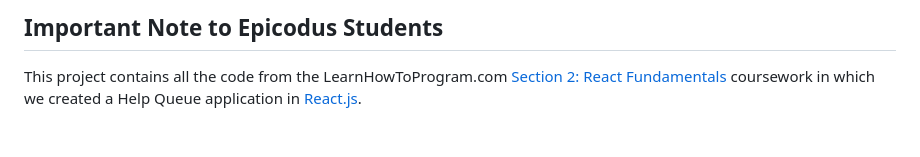
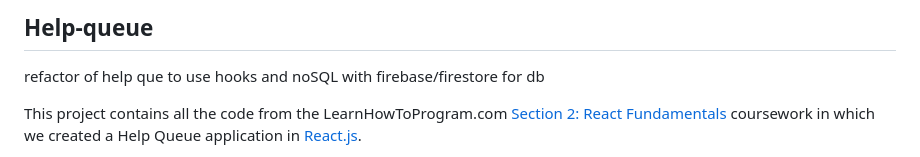
Before and after one commit to ChrisRDavila/help-queue-hooks, a Markdown page: README.md, the part around the change. Rendered like a GitHub page; blank space fills up the shorter version.

```diff
--- a/README.md
+++ b/README.md
@@ -1,4 +1,6 @@
-## Important Note to Epicodus Students
+## Help-queue
+
+refactor of help que to use hooks and noSQL with firebase/firestore for db
 
 This project contains all the code from the LearnHowToProgram.com [Section 2: React Fundamentals](https://www.learnhowtoprogram.com/react/react-fundamentals) coursework in which we created a Help Queue application in [React.js](https://reactjs.org/).
 
```
